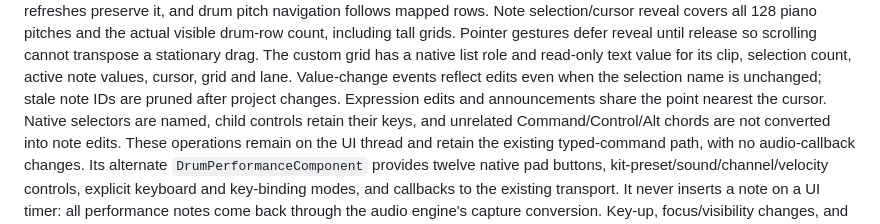
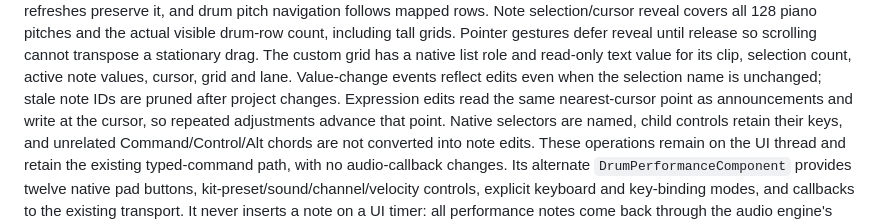
Before and after one commit to mbianchidev/studio-duo, a Markdown page: docs/development.md, the part around the change. Drawn GitHub-style.

Commit message:
docs: clarify MIDI expression cursor behavior

```diff
--- a/docs/development.md
+++ b/docs/development.md
@@ -917,8 +917,9 @@ defer reveal until release so scrolling cannot transpose a stationary drag.
 The custom grid has a native list role and read-only text value for its clip,
 selection count, active note values, cursor, grid and lane. Value-change events
 reflect edits even when the selection name is unchanged; stale note IDs are
-pruned after project changes. Expression edits and announcements share the
-point nearest the cursor. Native selectors are named, child controls retain
+pruned after project changes. Expression edits read the same nearest-cursor
+point as announcements and write at the cursor, so repeated adjustments advance
+that point. Native selectors are named, child controls retain
 their keys, and unrelated Command/Control/Alt chords are not converted into
 note edits. These operations remain on the UI thread and retain the existing
 typed-command path, with no audio-callback changes.
```
Also changed, not shown: docs/user-guide.md (+3 -2 lines).
